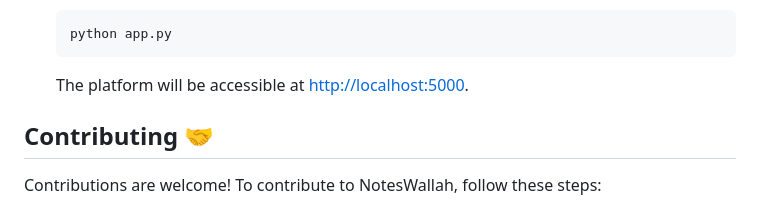
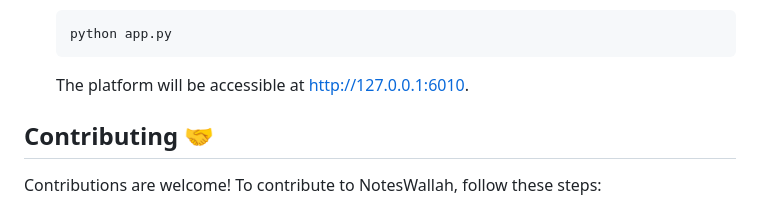
Before and after one commit to snig-code16/NotesWallah, a Markdown page: README.md, the part around the change. Drawn GitHub-style.

````diff
--- a/README.md
+++ b/README.md
@@ -60,7 +60,7 @@ To run the NotesWallah platform locally, follow these steps:
    python app.py
    ```
 
-   The platform will be accessible at [http://localhost:5000](http://localhost:5000).
+   The platform will be accessible at [http://127.0.0.1:6010](http://127.0.0.1:6010).
 
 ## Contributing 🤝
 
````
